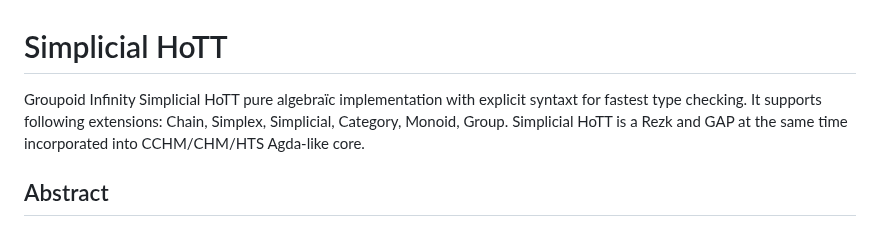
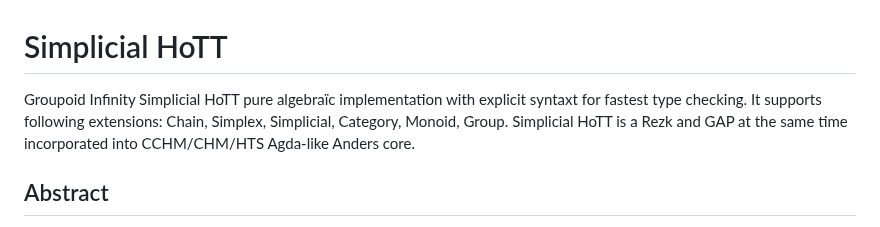
Before and after one commit to groupoid/anders, a Markdown page: intro/SIMPLICITY.md, the part around the change. Drawn GitHub-style.

```diff
--- a/intro/SIMPLICITY.md
+++ b/intro/SIMPLICITY.md
@@ -1,7 +1,7 @@
 # Simplicial HoTT
 
 Groupoid Infinity Simplicial HoTT pure algebraїc implementation with explicit syntaxt for fastest type checking.
-It supports following extensions: Chain, Simplex, Simplicial, Category, Monoid, Group. Simplicial HoTT is a Rezk and GAP at the same time incorporated into CCHM/CHM/HTS Agda-like core.
+It supports following extensions: Chain, Simplex, Simplicial, Category, Monoid, Group. Simplicial HoTT is a Rezk and GAP at the same time incorporated into CCHM/CHM/HTS Agda-like Anders core.
 
 ## Abstract
 
```
